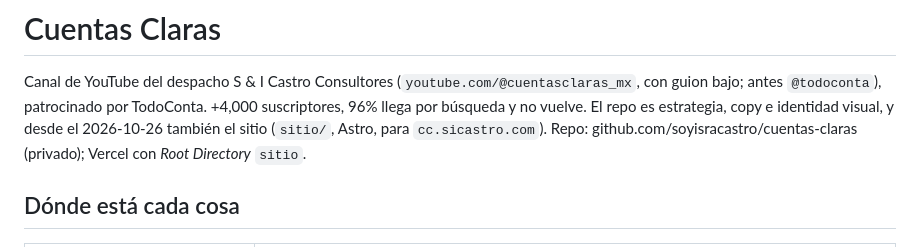
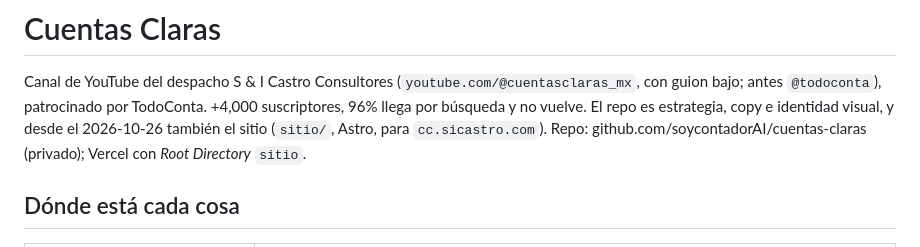
Before and after one commit to soycontadorAI/cuentas-claras, a Markdown page: CLAUDE.md, the part around the change. Drawn GitHub-style.

Commit message:
CLAUDE.md: repo en soycontadorAI y proyecto de Vercel
Co-Authored-By: Claude Opus 5.5 <noreply@anthropic.com>
Claude-Session: https://claude.ai/code/session_01DssaS1DUFqzs5W9YGi33pK

```diff
--- a/CLAUDE.md
+++ b/CLAUDE.md
@@ -3,7 +3,7 @@
 Canal de YouTube del despacho S & I Castro Consultores (`youtube.com/@cuentasclaras_mx`, con guion
 bajo; antes `@todoconta`), patrocinado por TodoConta. +4,000 suscriptores, 96% llega por búsqueda y no vuelve.
 El repo es estrategia, copy e identidad visual, y desde el 2026-10-26 también el sitio (`sitio/`,
-Astro, para `cc.sicastro.com`). Repo: github.com/soyisracastro/cuentas-claras (privado); Vercel
+Astro, para `cc.sicastro.com`). Repo: github.com/soycontadorAI/cuentas-claras (privado); Vercel
 con *Root Directory* `sitio`.
 
 ## Dónde está cada cosa
```
